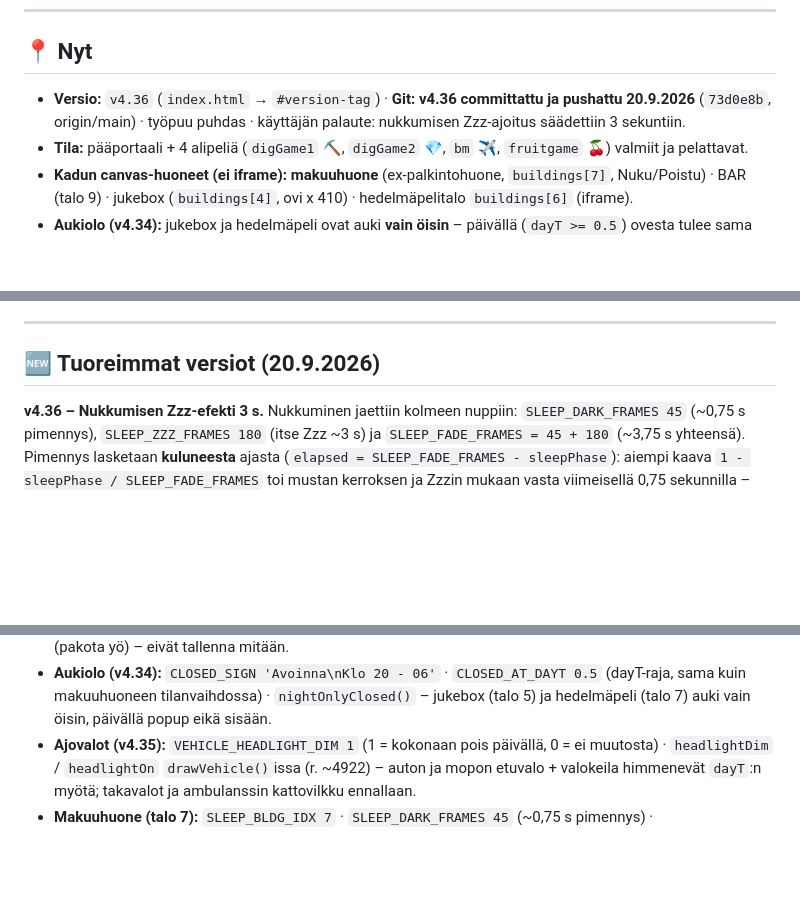
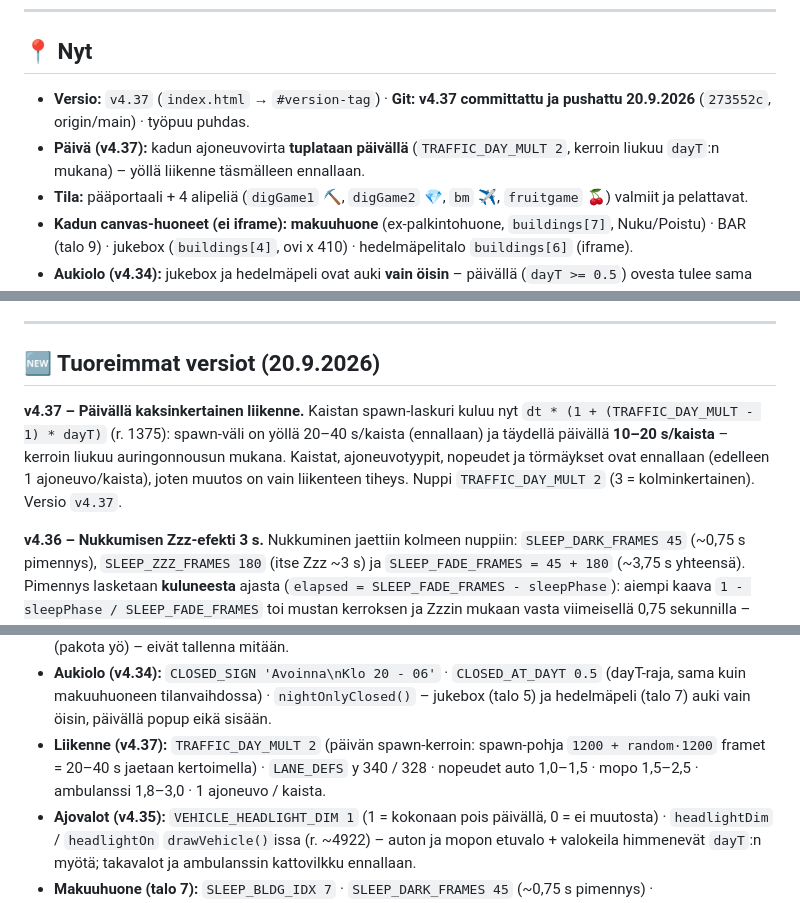
Before and after one commit to teppoaland/pimeakatu, a Markdown page: memory-bank/activeContext.md, 3 parts joined by grey strips. GitHub-like rendering; blank space fills up the shorter version.

Commit message:
muistipankki: v4.37 (paivaliikenne x2) - 273552c committattu

```diff
--- a/memory-bank/activeContext.md
+++ b/memory-bank/activeContext.md
@@ -17,9 +17,10 @@
 
 ## 📍 Nyt
 
-- **Versio:** `v4.36` (`index.html` → `#version-tag`) · **Git:** **v4.36 committattu ja pushattu
-  20.9.2026** (`73d0e8b`, origin/main) · työpuu puhdas · käyttäjän palaute: nukkumisen
-  Zzz-ajoitus säädettiin 3 sekuntiin.
+- **Versio:** `v4.37` (`index.html` → `#version-tag`) · **Git:** **v4.37 committattu ja pushattu
+  20.9.2026** (`273552c`, origin/main) · työpuu puhdas.
+- **Päivä (v4.37):** kadun ajoneuvovirta **tuplataan päivällä** (`TRAFFIC_DAY_MULT 2`, kerroin
+  liukuu `dayT`:n mukana) – yöllä liikenne täsmälleen ennallaan.
 - **Tila:** pääportaali + 4 alipeliä (`digGame1` ⛏️, `digGame2` 💎, `bm` ✈️, `fruitgame` 🍒) valmiit ja pelattavat.
 - **Kadun canvas-huoneet (ei iframe):** **makuuhuone** (ex-palkintohuone, `buildings[7]`, Nuku/Poistu) · BAR (talo 9) ·
   jukebox (`buildings[4]`, ovi x 410) · hedelmäpelitalo `buildings[6]` (iframe).
@@ -36,6 +37,13 @@
 ---
 
 ## 🆕 Tuoreimmat versiot (20.9.2026)
+
+**v4.37 – Päivällä kaksinkertainen liikenne.** Kaistan spawn-laskuri kuluu nyt
+`dt * (1 + (TRAFFIC_DAY_MULT - 1) * dayT)` (r. 1375): spawn-väli on yöllä 20–40 s/kaista
+(ennallaan) ja täydellä päivällä **10–20 s/kaista** – kerroin liukuu auringonnousun mukana.
+Kaistat, ajoneuvotyypit, nopeudet ja törmäykset ovat ennallaan (edelleen 1 ajoneuvo/kaista),
+joten muutos on vain liikenteen tiheys. Nuppi `TRAFFIC_DAY_MULT 2` (3 = kolminkertainen).
+Versio `v4.37`.
 
 **v4.36 – Nukkumisen Zzz-efekti 3 s.** Nukkuminen jaettiin kolmeen nuppiin:
 `SLEEP_DARK_FRAMES 45` (~0,75 s pimennys), `SLEEP_ZZZ_FRAMES 180` (itse Zzz ~3 s) ja
@@ -281,6 +289,9 @@ katuun (v4.11 ✅).
 - **Aukiolo (v4.34):** `CLOSED_SIGN 'Avoinna\nKlo 20 - 06'` · `CLOSED_AT_DAYT 0.5` (dayT-raja,
   sama kuin makuuhuoneen tilanvaihdossa) · `nightOnlyClosed()` – jukebox (talo 5) ja
   hedelmäpeli (talo 7) auki vain öisin, päivällä popup eikä sisään.
+- **Liikenne (v4.37):** `TRAFFIC_DAY_MULT 2` (päivän spawn-kerroin: spawn-pohja
+  `1200 + random·1200` framet = 20–40 s jaetaan kertoimella) · `LANE_DEFS` y 340 / 328 ·
+  nopeudet auto 1,0–1,5 · mopo 1,5–2,5 · ambulanssi 1,8–3,0 · 1 ajoneuvo / kaista.
 - **Ajovalot (v4.35):** `VEHICLE_HEADLIGHT_DIM 1` (1 = kokonaan pois päivällä, 0 = ei muutosta) ·
   `headlightDim` / `headlightOn` `drawVehicle()`issa (r. ~4922) – auton ja mopon etuvalo + valokeila
   himmenevät `dayT`:n myötä; takavalot ja ambulanssin kattovilkku ennallaan.
```
Also changed, not shown: memory-bank/progress.md (+2 -1 lines), memory-bank/systemPatterns.md (+4 -0 lines).
